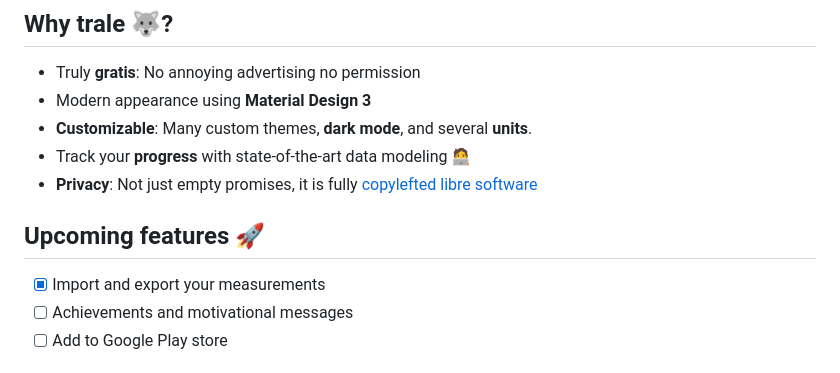
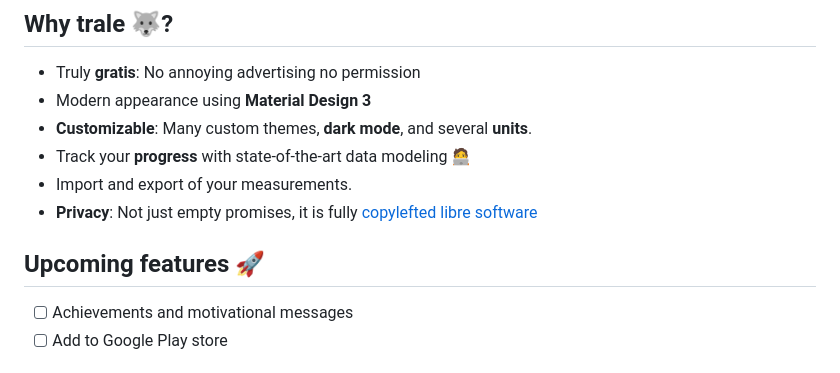
Before and after one commit to QuantumPhysique/trale, a Markdown page: README.md, the part around the change printed below. Drawn GitHub-style.

Commit message:
Changes made added to README

```diff
--- a/README.md
+++ b/README.md
@@ -27,10 +27,10 @@ The [latest release](https://github.com/QuantumPhysique/trale/releases/latest) c
 - Modern appearance using **Material Design 3**
 - **Customizable**: Many custom themes, **dark mode**, and several **units**.
 - Track your **progress** with state-of-the-art data modeling 🧑‍💻
+- Import and export of your measurements.
 - **Privacy**: Not just empty promises, it is fully <a href="https://github.com/comradekingu/trale/blob/main/LICENSE">copylefted libre software</a>
 
 ## Upcoming features 🚀
-- [x] Import and export your measurements
 - [ ] Achievements and motivational messages
 - [ ] Add to Google Play store
 
```
Also changed, not shown: other parts of README.md (+7 -7 lines).
